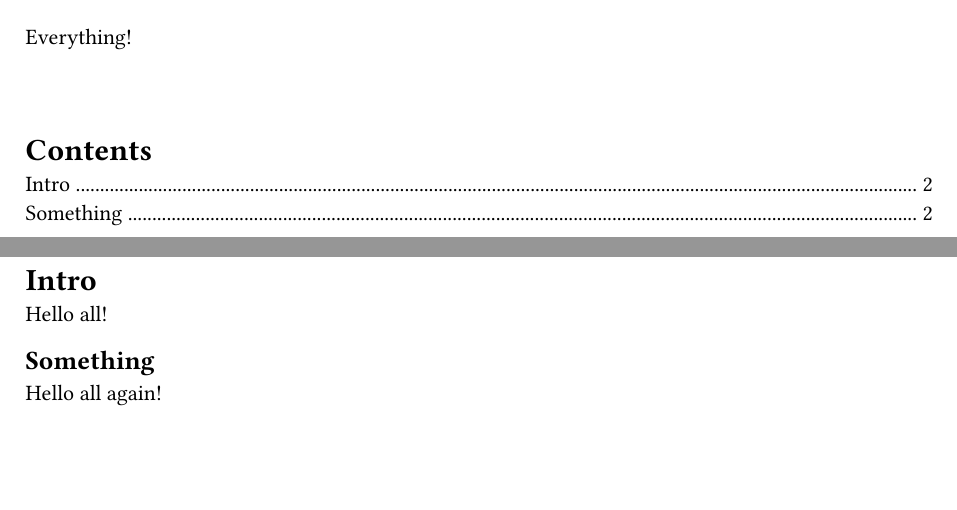
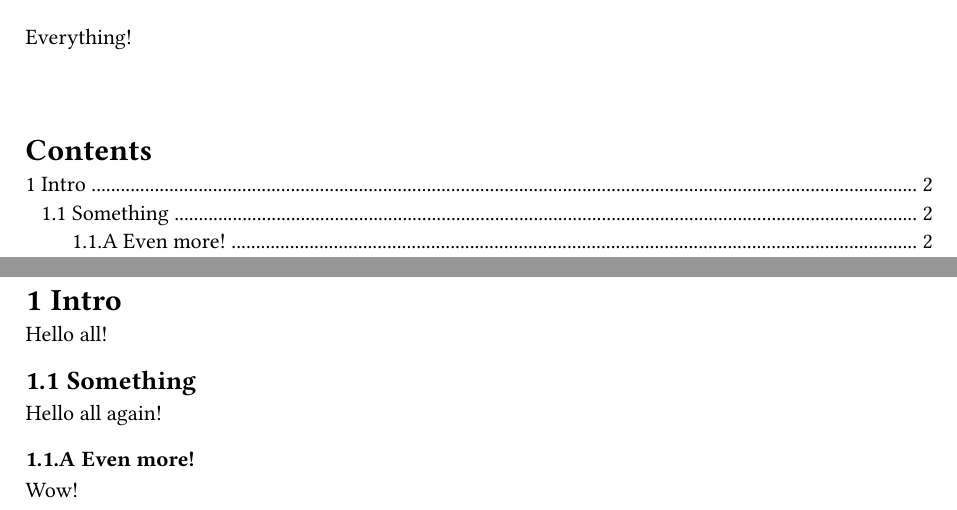
Before and after one commit to bradmartin333/TypstNotes, a Typst document (main.typ): two parts of pages 1 and 2 of 2, joined at a grey line, cut so that both start at the same text, the shorter picture padded with empty space. The pictures show the PDF file main.pdf that the author committed with the source.

Commit message:
change TOC style

```diff
--- a/main.typ
+++ b/main.typ
@@ -9,3 +9,6 @@ Hello all!
 
 == Something
 Hello all again!
+
+=== Even more!
+Wow!
```
Also changed, not shown: template.typ (+2 -1 lines), main.pdf.
